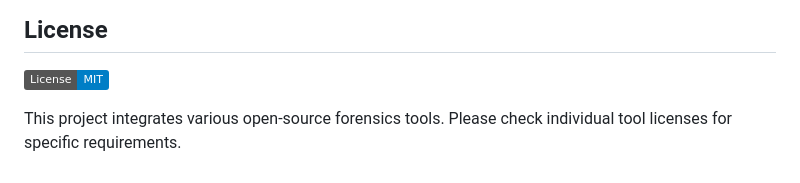
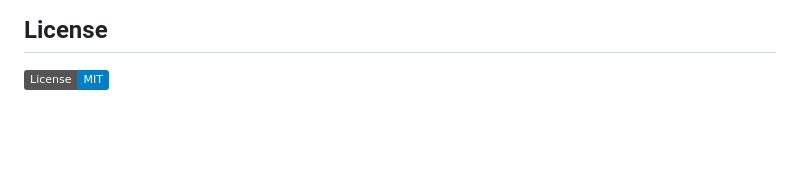
Before and after one commit to Fakechippies/ColdCase, a Markdown page: README.md, the part around the change. Drawn GitHub-style; badges without logos; blank space fills up the shorter version.

```diff
--- a/README.md
+++ b/README.md
@@ -153,5 +153,3 @@ ColdCase uses a **Modular Proxy Pattern** written in Go:
 ## License
 
 [![License](https://img.shields.io/badge/License-MIT-blue.svg)](https://choosealicense.com/licenses/mit/)
-
-This project integrates various open-source forensics tools. Please check individual tool licenses for specific requirements.
```
